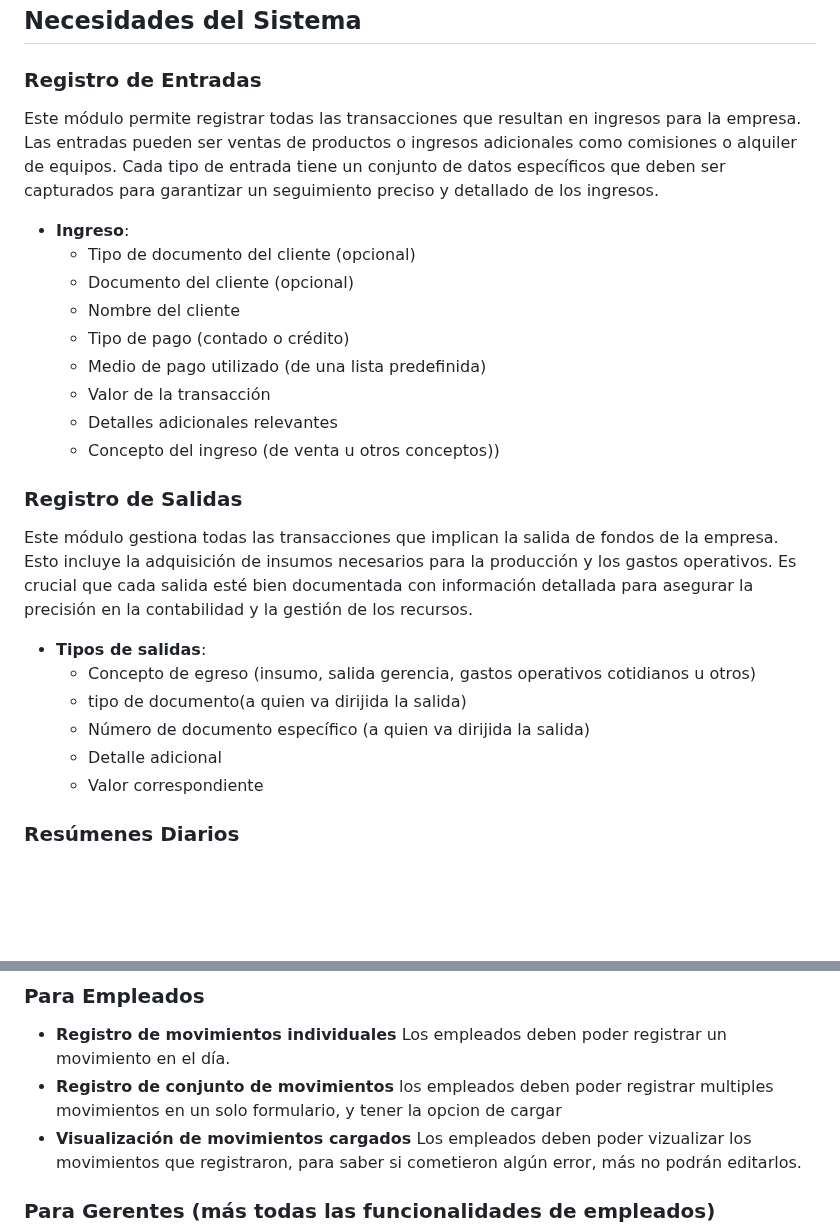
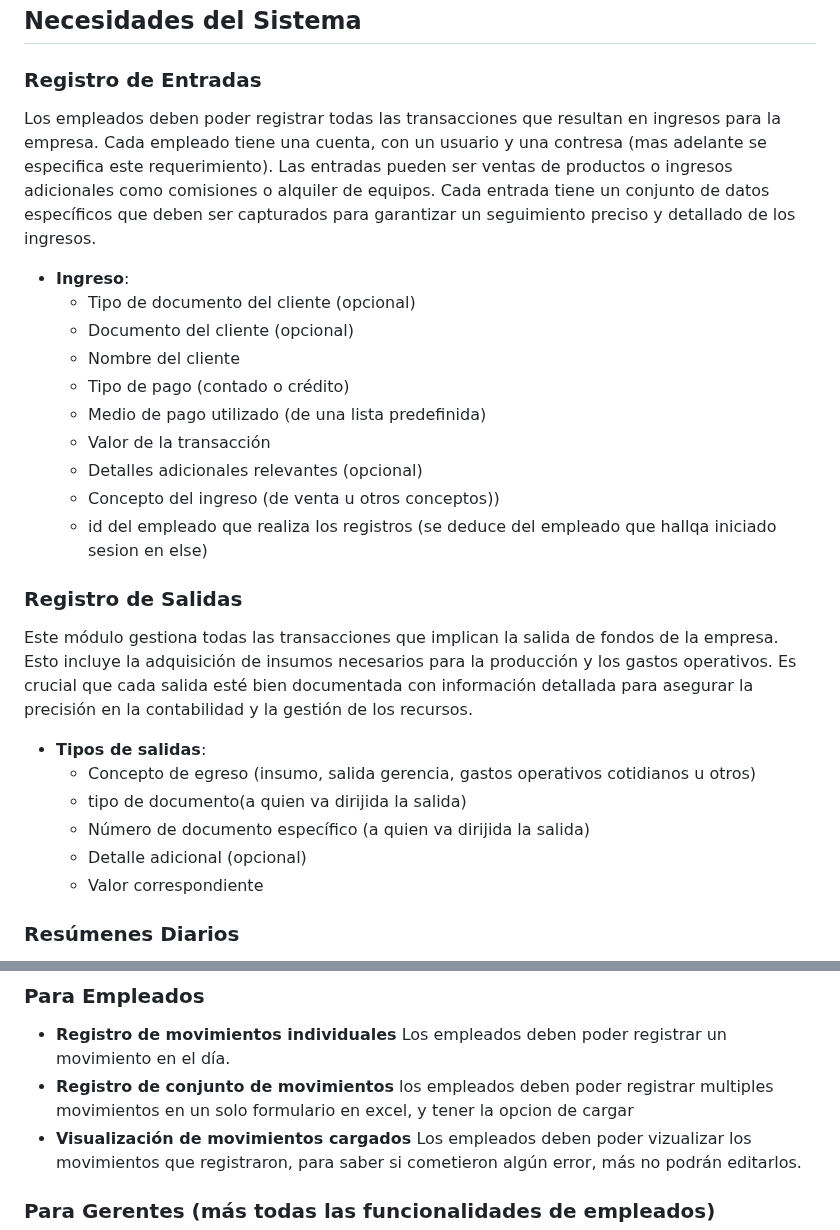
Before and after one commit to AndresPin0/tigo, a Markdown page: README.md, 2 parts joined by grey strips. Drawn GitHub-style; blank space fills up the shorter version.

```diff
--- a/README.md
+++ b/README.md
@@ -6,7 +6,7 @@
 
 ### Registro de Entradas
 
-Este módulo permite registrar todas las transacciones que resultan en ingresos para la empresa. Las entradas pueden ser ventas de productos o ingresos adicionales como comisiones o alquiler de equipos. Cada tipo de entrada tiene un conjunto de datos específicos que deben ser capturados para garantizar un seguimiento preciso y detallado de los ingresos.
+Los empleados deben poder registrar todas las transacciones que resultan en ingresos para la empresa. Cada empleado tiene una cuenta, con un usuario y una contresa (mas adelante se especifica este requerimiento). Las entradas pueden ser ventas de productos o ingresos adicionales como comisiones o alquiler de equipos. Cada entrada tiene un conjunto de datos específicos que deben ser capturados para garantizar un seguimiento preciso y detallado de los ingresos.
 
 - **Ingreso**:
   - Tipo de documento del cliente (opcional)
@@ -15,8 +15,9 @@ Este módulo permite registrar todas las transacciones que resultan en ingresos
   - Tipo de pago (contado o crédito)
   - Medio de pago utilizado (de una lista predefinida)
   - Valor de la transacción
-  - Detalles adicionales relevantes
+  - Detalles adicionales relevantes (opcional)
   - Concepto del ingreso (de venta u otros conceptos))
+  - id del empleado que realiza los registros (se deduce del empleado que hallqa iniciado sesion en else)
 
 ### Registro de Salidas
 
@@ -26,7 +27,7 @@ Este módulo gestiona todas las transacciones que implican la salida de fondos d
   - Concepto de egreso (insumo, salida gerencia, gastos operativos cotidianos u otros)
   - tipo de documento(a quien va dirijida la salida)
   - Número de documento específico (a quien va dirijida la salida)
-  - Detalle adicional
+  - Detalle adicional (opcional)
   - Valor correspondiente
 
 ### Resúmenes Diarios
@@ -48,7 +49,7 @@ El sistema debe generar un resumen diario que consolide toda la actividad financ
 
 ### Para Empleados
 - **Registro de movimientos individuales** Los empleados deben poder registrar un movimiento en el día.
-- **Registro de conjunto de movimientos** los empleados deben poder registrar multiples movimientos en un solo formulario, y tener la opcion de cargar
+- **Registro de conjunto de movimientos** los empleados deben poder registrar multiples movimientos en un solo formulario en excel, y tener la opcion de cargar
 - **Visualización de movimientos cargados** Los empleados deben poder vizualizar los movimientos que registraron, para saber si cometieron algún error, más no podrán editarlos.
 
 ### Para Gerentes (más todas las funcionalidades de empleados)
```
